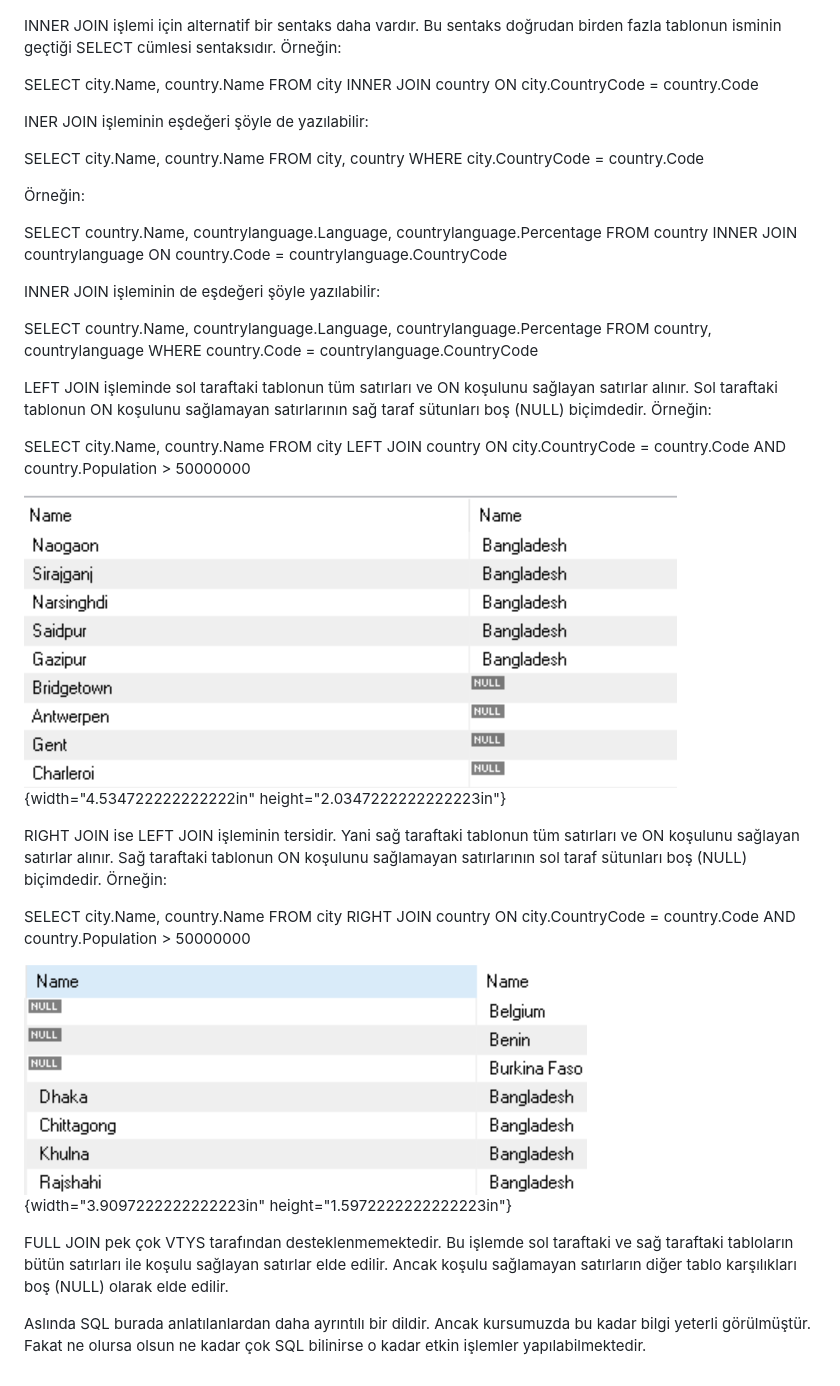
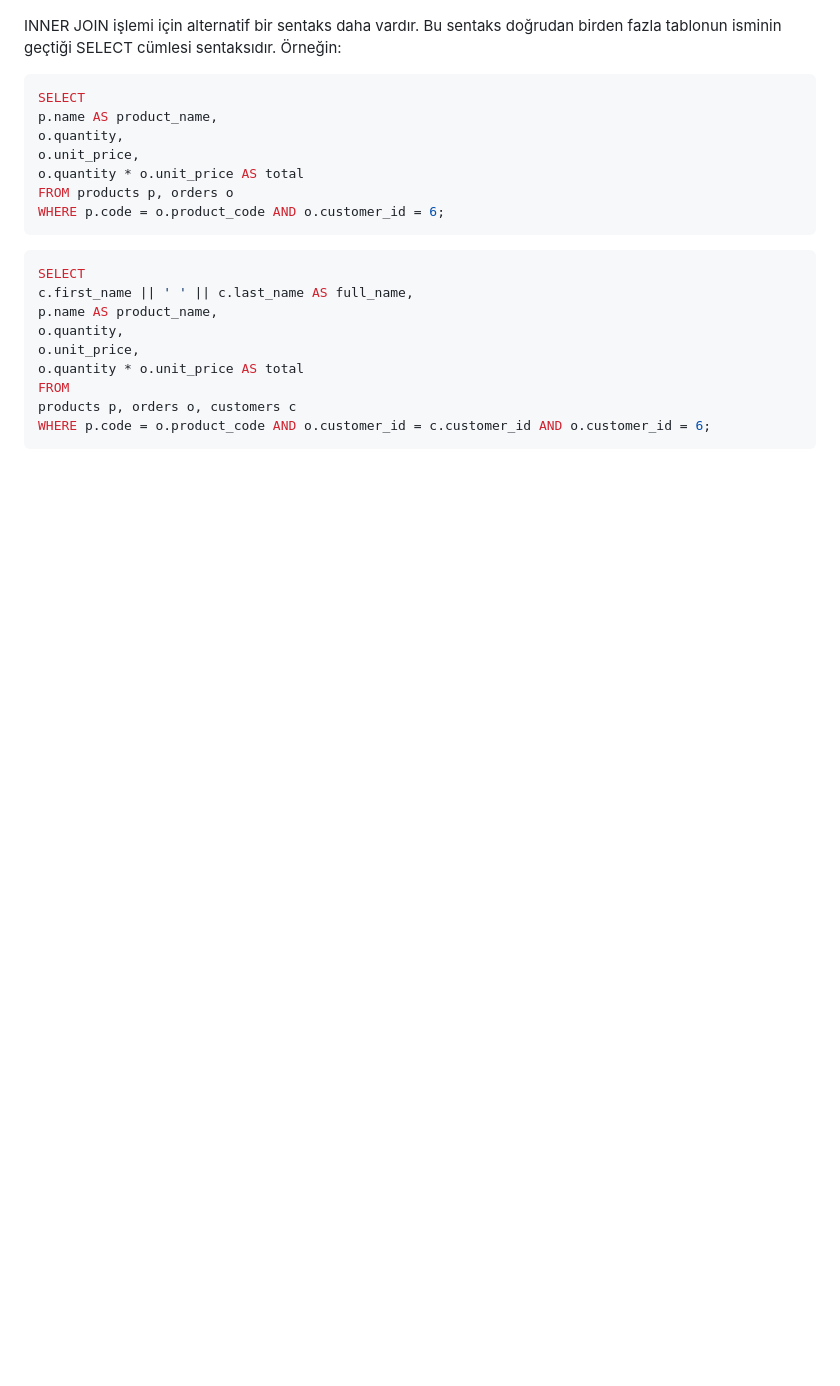
Before and after one commit to kayakayser/Node.js-App-Development-Apr-2025, a Markdown page: doc/Nodejs-OzetNotlar.md, the part around one of its changes. GitHub-like rendering; blank space fills up the shorter version.

````diff
--- a/doc/Nodejs-OzetNotlar.md
+++ b/doc/Nodejs-OzetNotlar.md
@@ -2069,52 +2037,24 @@ INNER JOIN işlemi için alternatif bir sentaks daha vardır. Bu sentaks
 doğrudan birden fazla tablonun isminin geçtiği SELECT cümlesi
 sentaksıdır. Örneğin:
 
-SELECT city.Name, country.Name FROM city INNER JOIN country ON
-city.CountryCode = country.Code
-
-INER JOIN işleminin eşdeğeri şöyle de yazılabilir:
-
-SELECT city.Name, country.Name FROM city, country WHERE city.CountryCode
-= country.Code
-
-Örneğin:
-
-SELECT country.Name, countrylanguage.Language,
-countrylanguage.Percentage FROM country INNER JOIN countrylanguage ON
-country.Code = countrylanguage.CountryCode
-
-INNER JOIN işleminin de eşdeğeri şöyle yazılabilir:
-
-SELECT country.Name, countrylanguage.Language,
-countrylanguage.Percentage FROM country, countrylanguage WHERE
-country.Code = countrylanguage.CountryCode
-
-LEFT JOIN işleminde sol taraftaki tablonun tüm satırları ve ON koşulunu
-sağlayan satırlar alınır. Sol taraftaki tablonun ON koşulunu sağlamayan
-satırlarının sağ taraf sütunları boş (NULL) biçimdedir. Örneğin:
-
-SELECT city.Name, country.Name FROM city LEFT JOIN country ON
-city.CountryCode = country.Code AND country.Population \> 50000000
-
-![](./media/media/image5.png){width="4.534722222222222in"
-height="2.0347222222222223in"}
-
-RIGHT JOIN ise LEFT JOIN işleminin tersidir. Yani sağ taraftaki tablonun
-tüm satırları ve ON koşulunu sağlayan satırlar alınır. Sağ taraftaki
-tablonun ON koşulunu sağlamayan satırlarının sol taraf sütunları boş
-(NULL) biçimdedir. Örneğin:
-
-SELECT city.Name, country.Name FROM city RIGHT JOIN country ON
-city.CountryCode = country.Code AND country.Population \> 50000000
-
-![](./media/media/image6.png){width="3.9097222222222223in"
-height="1.5972222222222223in"}
-
-FULL JOIN pek çok VTYS tarafından desteklenmemektedir. Bu işlemde sol
-taraftaki ve sağ taraftaki tabloların bütün satırları ile koşulu
-sağlayan satırlar elde edilir. Ancak koşulu sağlamayan satırların diğer
-tablo karşılıkları boş (NULL) olarak elde edilir.
-
-Aslında SQL burada anlatılanlardan daha ayrıntılı bir dildir. Ancak
-kursumuzda bu kadar bilgi yeterli görülmüştür. Fakat ne olursa olsun ne
-kadar çok SQL bilinirse o kadar etkin işlemler yapılabilmektedir.
+```sql
+SELECT
+p.name AS product_name,
+o.quantity,
+o.unit_price,
+o.quantity * o.unit_price AS total
+FROM products p, orders o
+WHERE p.code = o.product_code AND o.customer_id = 6;
+```
+
+```sql
+SELECT
+c.first_name || ' ' || c.last_name AS full_name,
+p.name AS product_name,
+o.quantity,
+o.unit_price,
+o.quantity * o.unit_price AS total
+FROM
+products p, orders o, customers c
+WHERE p.code = o.product_code AND o.customer_id = c.customer_id AND o.customer_id = 6;
+```
````
Also changed, not shown: other parts of doc/Nodejs-OzetNotlar.md (+106 -138 lines).
